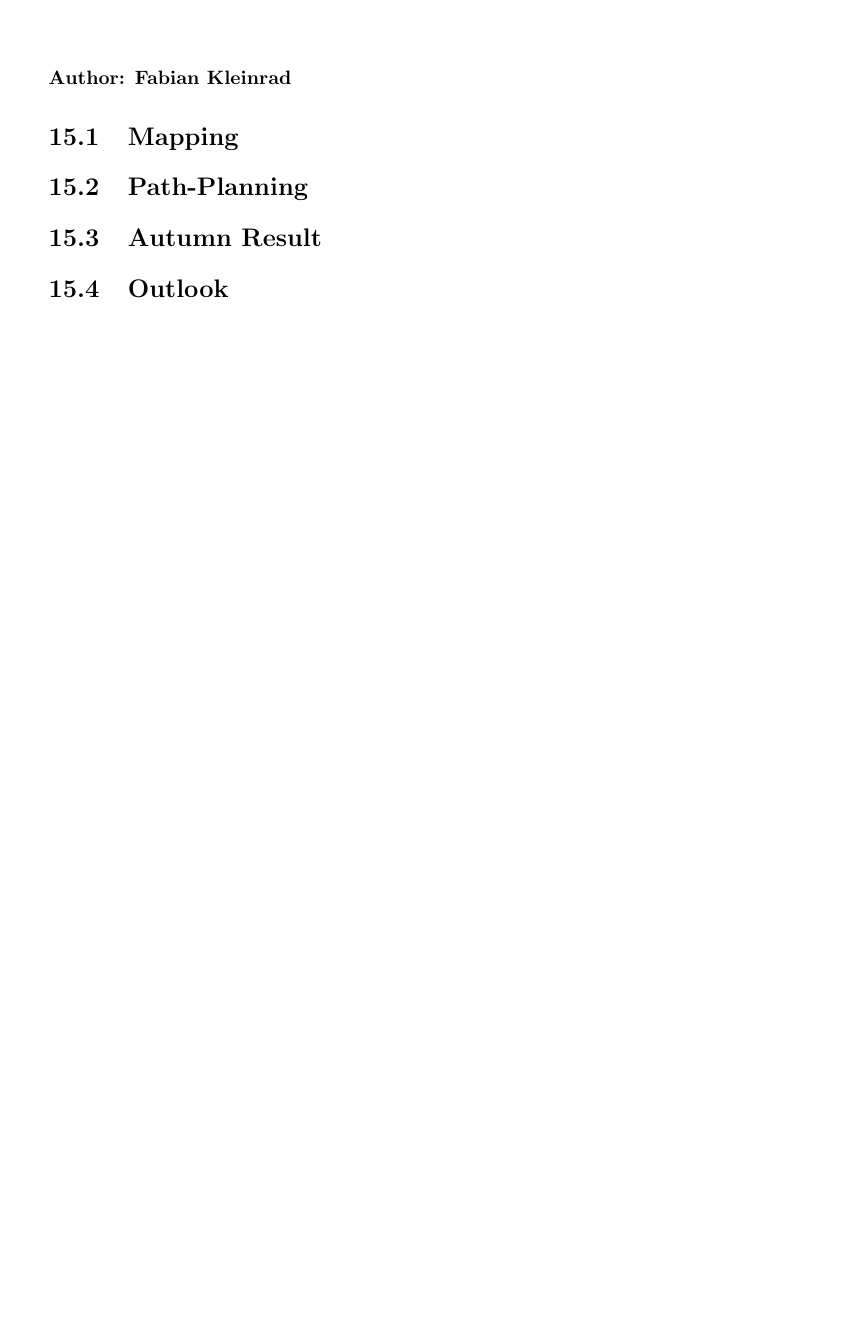
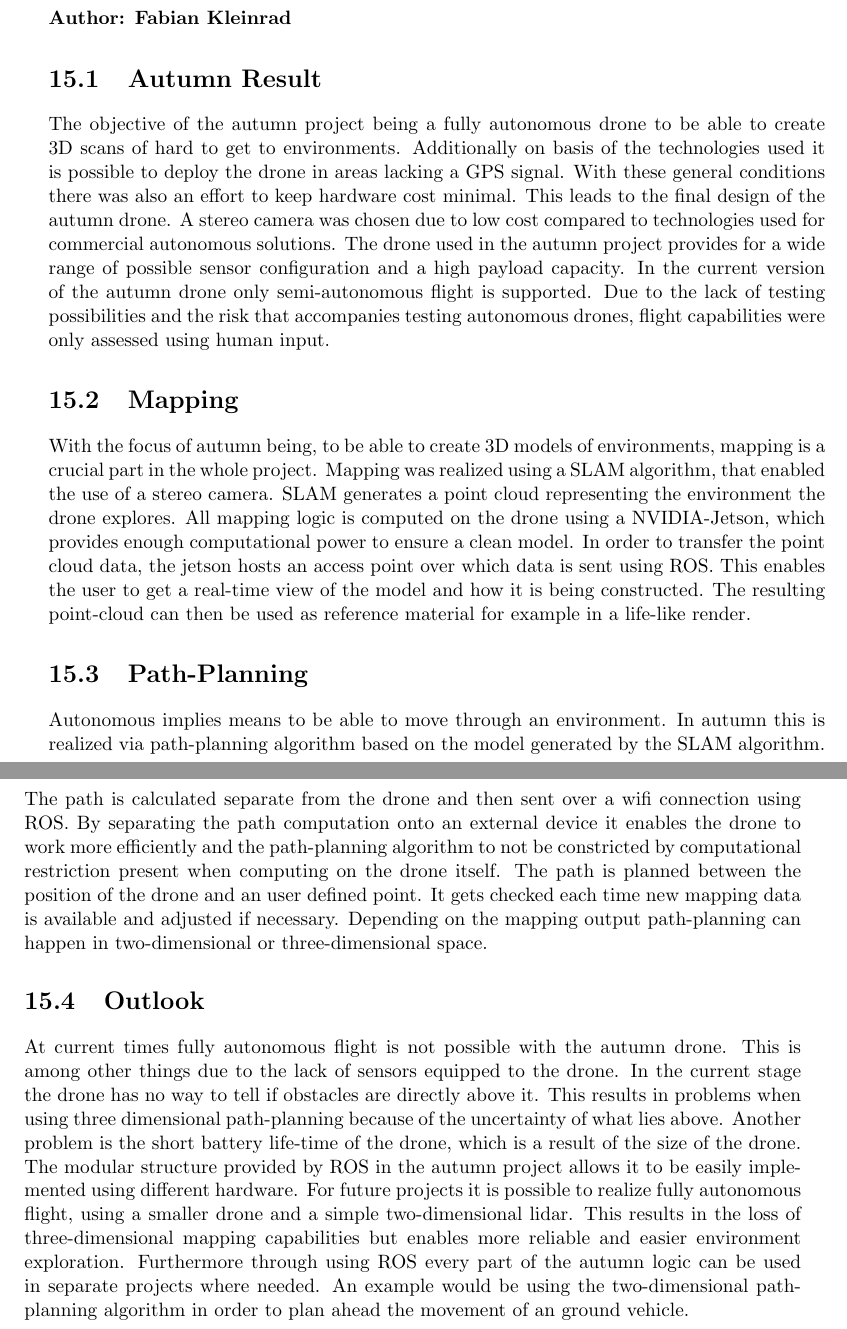
Before and after one commit to LeskovarLukas/Autumn-Doc, a LaTeX thesis (main.tex, which reads sections/conclusion.tex): part of page 80 of 87 before the commit and two parts of pages 80 and 81 of 88 after it, the two joined at a grey line, cut so that both start at the same text, the shorter picture padded with empty space. Compiled offline with pdfLaTeX.

Commit message:
conclusio first draft

```diff
--- a/sections/conclusion.tex
+++ b/sections/conclusion.tex
@@ -2,12 +2,19 @@
 
 \textbf{Author: Fabian Kleinrad}
 
+\section{Autumn Result}
+
+The objective of the autumn project being a fully autonomous drone to be able to create 3D scans of hard to get to environments. Additionally on basis of the technologies used it is possible to deploy the drone in areas lacking a GPS signal. With these general conditions there was also an effort to keep hardware cost minimal. This leads to the final design of the autumn drone. A stereo camera was chosen due to low cost compared to technologies used for commercial autonomous solutions. The drone used in the autumn project provides for a wide range of possible sensor configuration and a high payload capacity. In the current version of the autumn drone only semi-autonomous flight is supported. Due to the lack of testing possibilities and the risk that accompanies testing autonomous drones, flight capabilities were only assessed using human input.
+
 \section{Mapping}
+With the focus of autumn being, to be able to create 3D models of environments, mapping is a crucial part in the whole project. Mapping was realized using a SLAM algorithm, that enabled the use of a stereo camera.
+SLAM generates a point cloud representing the environment the drone explores. All mapping logic is computed on the drone using a NVIDIA-Jetson, which provides enough computational power to ensure a clean model. In order to transfer the point cloud data, the jetson hosts an access point over which data is sent using ROS. This enables the user to get a real-time view of the model and how it is being constructed. The resulting point-cloud can then be used as reference material for example in a life-like render.
 
 \section{Path-Planning}
-
-\section{Autumn Result}
+Autonomous implies means to be able to move through an environment. In autumn this is realized via path-planning algorithm based on the model generated by the SLAM algorithm. The path is calculated separate from the drone and then sent over a wifi connection using ROS. By separating the path computation onto an external device it enables the drone to work more efficiently and the path-planning algorithm to not be constricted by computational restriction present when computing on the drone itself. The path is planned between the position of the drone and an user defined point. It gets checked each time new mapping data is available and adjusted if necessary. Depending on the mapping output path-planning can happen in two-dimensional or three-dimensional space.
 
 \section{Outlook}
+At current times fully autonomous flight is not possible with the autumn drone. This is among other things due to the lack of sensors equipped to the drone. In the current stage the drone has no way to tell if obstacles are directly above it. This results in problems when using three dimensional path-planning because of the uncertainty of what lies above. Another problem is the short battery life-time of the drone, which is a result of the size of the drone.\newline
+The modular structure provided by ROS in the autumn project allows it to be easily implemented using different hardware. For future projects it is possible to realize fully autonomous flight, using a smaller drone and a simple two-dimensional lidar. This results in the loss of three-dimensional mapping capabilities but enables more reliable and easier environment exploration. Furthermore through using ROS every part of the autumn logic can be used in separate projects where needed. An example would be using the two-dimensional path-planning algorithm in order to plan ahead the movement of an ground vehicle.
 
 \filbreak
```
